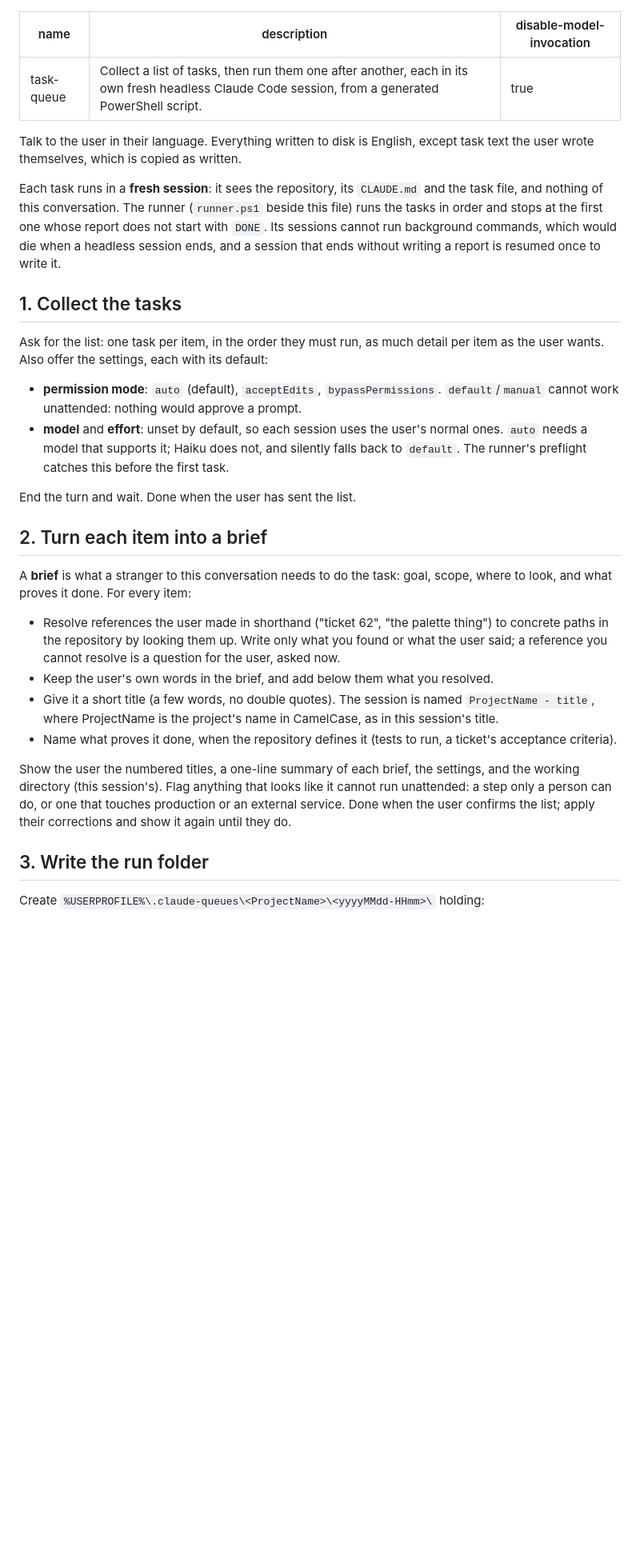
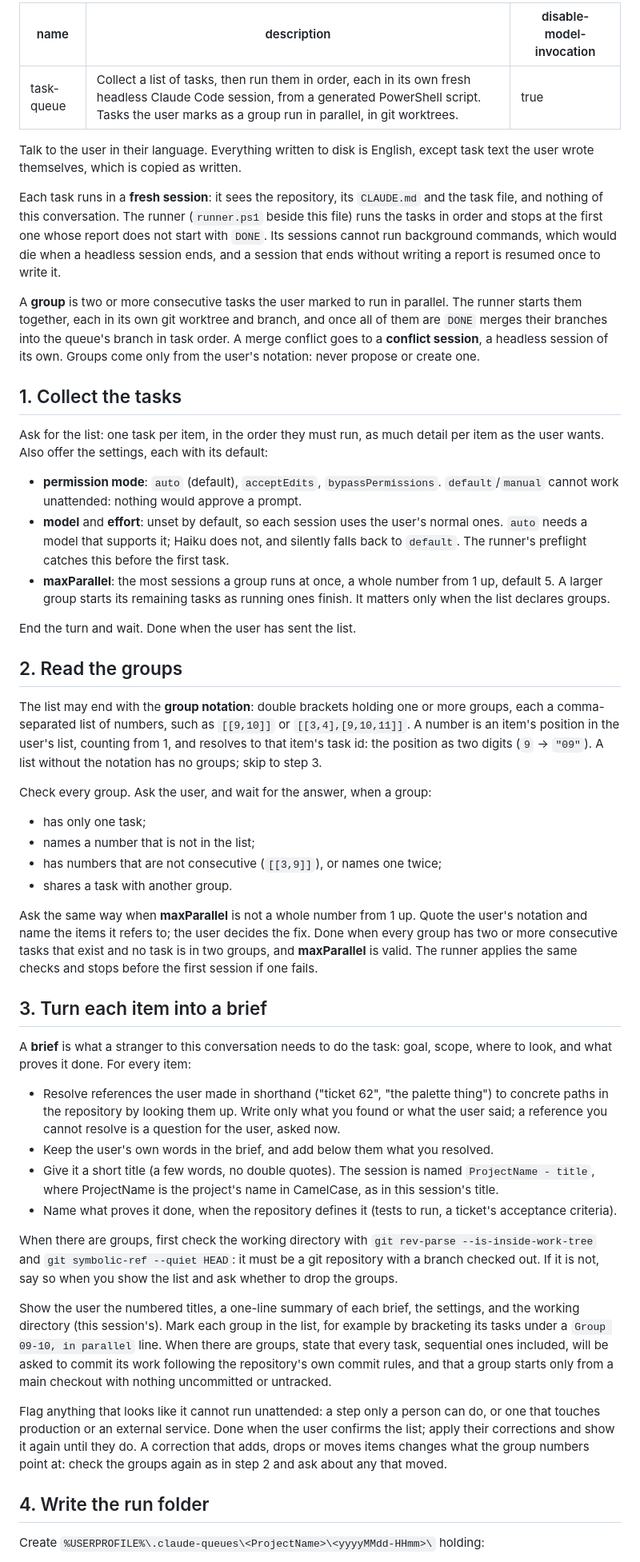
Before and after one commit to NovruzAliyevDev/skills, a Markdown page: task-queue/SKILL.md, the part around one of its changes. Shown at 80% size. GitHub-like rendering; blank space fills up the shorter version.

```diff
--- a/task-queue/SKILL.md
+++ b/task-queue/SKILL.md
@@ -1,6 +1,6 @@
 ---
 name: task-queue
-description: Collect a list of tasks, then run them one after another, each in its own fresh headless Claude Code session, from a generated PowerShell script.
+description: Collect a list of tasks, then run them in order, each in its own fresh headless Claude Code session, from a generated PowerShell script. Tasks the user marks as a group run in parallel, in git worktrees.
 disable-model-invocation: true
 ---
 
@@ -8,16 +8,32 @@ Talk to the user in their language. Everything written to disk is English, excep
 
 Each task runs in a **fresh session**: it sees the repository, its `CLAUDE.md` and the task file, and nothing of this conversation. The runner (`runner.ps1` beside this file) runs the tasks in order and stops at the first one whose report does not start with `DONE`. Its sessions cannot run background commands, which would die when a headless session ends, and a session that ends without writing a report is resumed once to write it.
 
+A **group** is two or more consecutive tasks the user marked to run in parallel. The runner starts them together, each in its own git worktree and branch, and once all of them are `DONE` merges their branches into the queue's branch in task order. A merge conflict goes to a **conflict session**, a headless session of its own. Groups come only from the user's notation: never propose or create one.
+
 ## 1. Collect the tasks
 
 Ask for the list: one task per item, in the order they must run, as much detail per item as the user wants. Also offer the settings, each with its default:
 
 - **permission mode**: `auto` (default), `acceptEdits`, `bypassPermissions`. `default`/`manual` cannot work unattended: nothing would approve a prompt.
 - **model** and **effort**: unset by default, so each session uses the user's normal ones. `auto` needs a model that supports it; Haiku does not, and silently falls back to `default`. The runner's preflight catches this before the first task.
+- **maxParallel**: the most sessions a group runs at once, a whole number from 1 up, default 5. A larger group starts its remaining tasks as running ones finish. It matters only when the list declares groups.
 
 End the turn and wait. Done when the user has sent the list.
 
-## 2. Turn each item into a brief
+## 2. Read the groups
+
+The list may end with the **group notation**: double brackets holding one or more groups, each a comma-separated list of numbers, such as `[[9,10]]` or `[[3,4],[9,10,11]]`. A number is an item's position in the user's list, counting from 1, and resolves to that item's task id: the position as two digits (`9` → `"09"`). A list without the notation has no groups; skip to step 3.
+
+Check every group. Ask the user, and wait for the answer, when a group:
+
+- has only one task;
+- names a number that is not in the list;
+- has numbers that are not consecutive (`[[3,9]]`), or names one twice;
+- shares a task with another group.
+
+Ask the same way when **maxParallel** is not a whole number from 1 up. Quote the user's notation and name the items it refers to; the user decides the fix. Done when every group has two or more consecutive tasks that exist and no task is in two groups, and **maxParallel** is valid. The runner applies the same checks and stops before the first session if one fails.
+
+## 3. Turn each item into a brief
 
 A **brief** is what a stranger to this conversation needs to do the task: goal, scope, where to look, and what proves it done. For every item:
 
@@ -26,9 +42,13 @@ A **brief** is what a stranger to this conversation needs to do the task: goal,
 - Give it a short title (a few words, no double quotes). The session is named `ProjectName - title`, where ProjectName is the project's name in CamelCase, as in this session's title.
 - Name what proves it done, when the repository defines it (tests to run, a ticket's acceptance criteria).
 
-Show the user the numbered titles, a one-line summary of each brief, the settings, and the working directory (this session's). Flag anything that looks like it cannot run unattended: a step only a person can do, or one that touches production or an external service. Done when the user confirms the list; apply their corrections and show it again until they do.
+When there are groups, first check the working directory with `git rev-parse --is-inside-work-tree` and `git symbolic-ref --quiet HEAD`: it must be a git repository with a branch checked out. If it is not, say so when you show the list and ask whether to drop the groups.
 
-## 3. Write the run folder
+Show the user the numbered titles, a one-line summary of each brief, the settings, and the working directory (this session's). Mark each group in the list, for example by bracketing its tasks under a `Group 09-10, in parallel` line. When there are groups, state that every task, sequential ones included, will be asked to commit its work following the repository's own commit rules, and that a group starts only from a main checkout with nothing uncommitted or untracked.
+
+Flag anything that looks like it cannot run unattended: a step only a person can do, or one that touches production or an external service. Done when the user confirms the list; apply their corrections and show it again until they do. A correction that adds, drops or moves items changes what the group numbers point at: check the groups again as in step 2 and ask about any that moved.
+
+## 4. Write the run folder
 
 Create `%USERPROFILE%\.claude-queues\<ProjectName>\<yyyyMMdd-HHmm>\` holding:
 
```
Also changed, not shown: other parts of task-queue/SKILL.md (+18 -4 lines), 1 other file.
